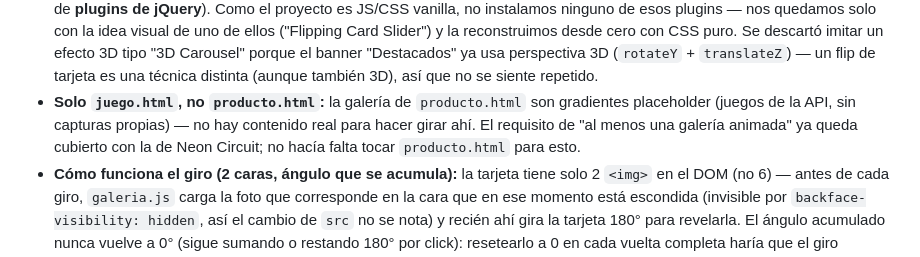
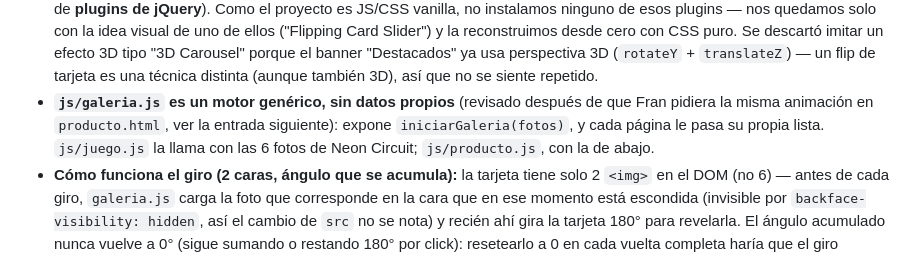
Before and after one commit to AgusMuzi79/warden_games, a Markdown page: DECISIONES.md, the part around one of its changes. Rendered like a GitHub page.

```diff
--- a/DECISIONES.md
+++ b/DECISIONES.md
@@ -1085,11 +1085,11 @@ más una que sumamos nosotros al revisar:
   "Destacados" ya usa perspectiva 3D (`rotateY` + `translateZ`) — un flip
   de tarjeta es una técnica distinta (aunque también 3D), así que no se
   siente repetido.
-- **Solo `juego.html`, no `producto.html`:** la galería de `producto.html`
-  son gradientes placeholder (juegos de la API, sin capturas propias) — no
-  hay contenido real para hacer girar ahí. El requisito de "al menos una
-  galería animada" ya queda cubierto con la de Neon Circuit; no hacía falta
-  tocar `producto.html` para esto.
+- **`js/galeria.js` es un motor genérico, sin datos propios** (revisado
+  después de que Fran pidiera la misma animación en `producto.html`, ver la
+  entrada siguiente): expone `iniciarGaleria(fotos)`, y cada página le pasa
+  su propia lista. `js/juego.js` la llama con las 6 fotos de Neon Circuit;
+  `js/producto.js`, con la de abajo.
 - **Cómo funciona el giro (2 caras, ángulo que se acumula):** la tarjeta
   tiene solo 2 `<img>` en el DOM (no 6) — antes de cada giro, `galeria.js`
   carga la foto que corresponde en la cara que en ese momento está
```
Also changed, not shown: other parts of DECISIONES.md (+73 -18 lines).
